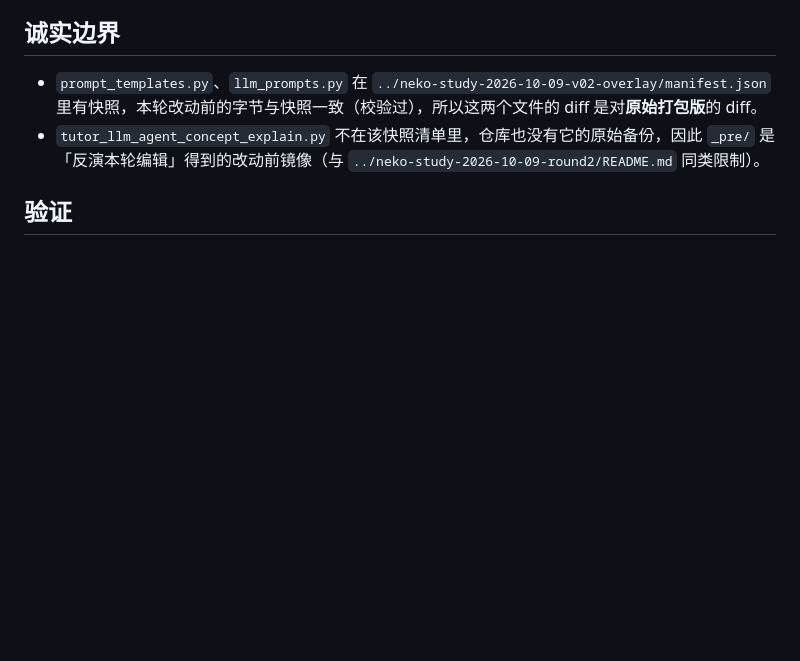
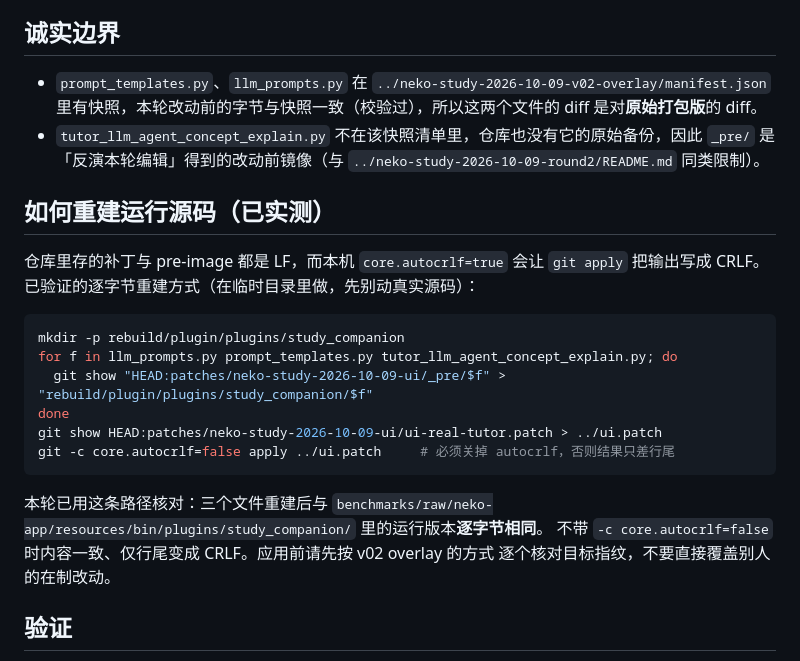
Before and after one commit to Shmily0826/LiveTutor-Lab, a Markdown page: patches/neko-study-2026-10-09-ui/README.md, the part around the change. Drawn GitHub-style; blank space fills up the shorter version.

Commit message:
docs: record the byte-exact patch rebuild procedure and checkpoint review notes
实测记录：用已提交的 LF 补丁 + pre-image 在 core.autocrlf=false 下重建，三个插件文件与
运行中的源码逐字节一致；不加该选项时只有行尾差异。.gitattributes 已固定 patches/** 为 LF。

````diff
--- a/patches/neko-study-2026-10-09-ui/README.md
+++ b/patches/neko-study-2026-10-09-ui/README.md
@@ -57,6 +57,25 @@
 - `tutor_llm_agent_concept_explain.py` 不在该快照清单里，仓库也没有它的原始备份，因此 `_pre/` 是
   「反演本轮编辑」得到的改动前镜像（与 `../neko-study-2026-10-09-round2/README.md` 同类限制）。
 
+## 如何重建运行源码（已实测）
+
+仓库里存的补丁与 pre-image 都是 LF，而本机 `core.autocrlf=true` 会让 `git apply` 把输出写成 CRLF。
+已验证的逐字节重建方式（在临时目录里做，先别动真实源码）：
+
+```bash
+mkdir -p rebuild/plugin/plugins/study_companion
+for f in llm_prompts.py prompt_templates.py tutor_llm_agent_concept_explain.py; do
+  git show "HEAD:patches/neko-study-2026-10-09-ui/_pre/$f" > "rebuild/plugin/plugins/study_companion/$f"
+done
+git show HEAD:patches/neko-study-2026-10-09-ui/ui-real-tutor.patch > ../ui.patch
+git -c core.autocrlf=false apply ../ui.patch     # 必须关掉 autocrlf，否则结果只差行尾
+```
+
+本轮已用这条路径核对：三个文件重建后与
+`benchmarks/raw/neko-app/resources/bin/plugins/study_companion/` 里的运行版本**逐字节相同**。
+不带 `-c core.autocrlf=false` 时内容一致、仅行尾变成 CRLF。应用前请先按 v02 overlay 的方式
+逐个核对目标指纹，不要直接覆盖别人的在制改动。
+
 ## 验证
 
 - `node scripts/neko_study_ocr_ui_e2e.mjs --real-model` → `PASS_UNIFIED_OCR_STUDY_UI_REAL_MODEL_LOOP`
````
Also changed, not shown: docs/neko-real-tutor-ui-2026-10-09.md (+3 -1 lines).
